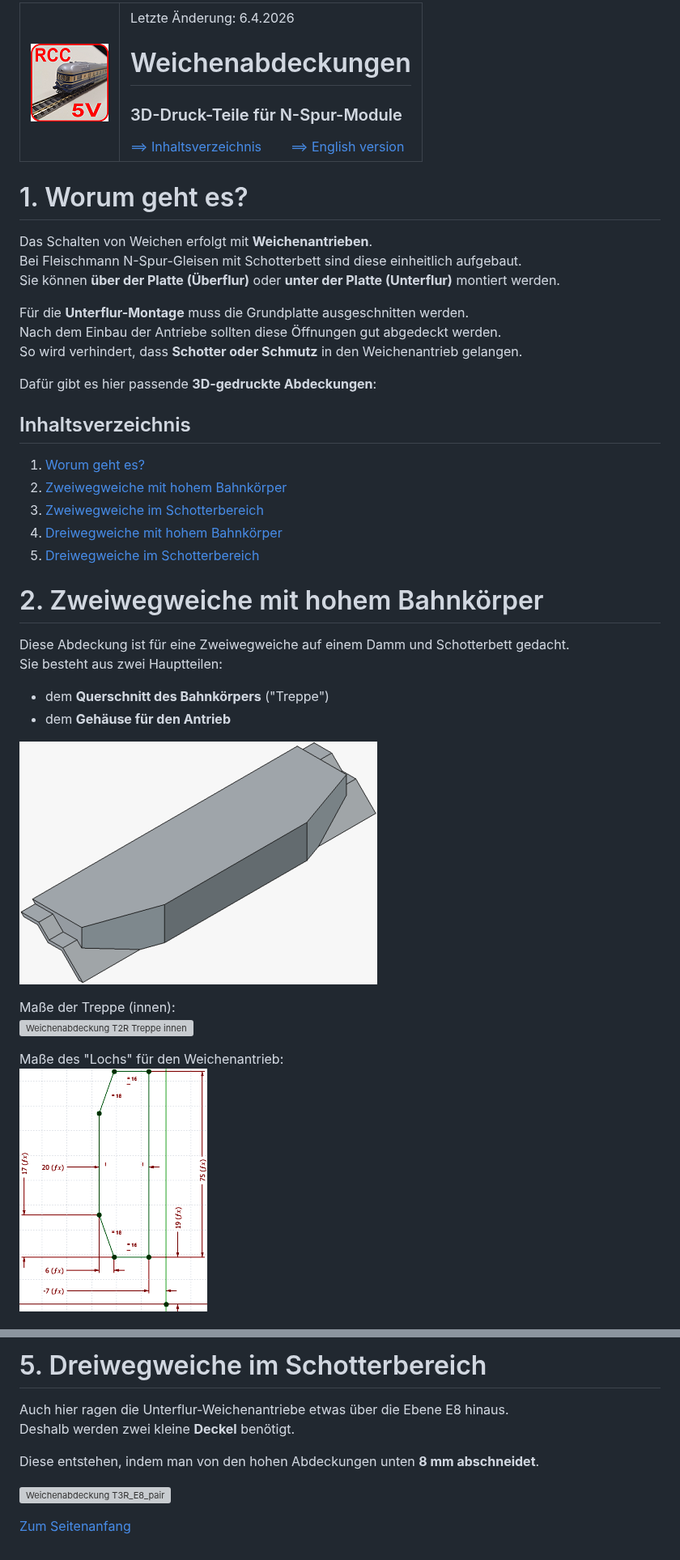
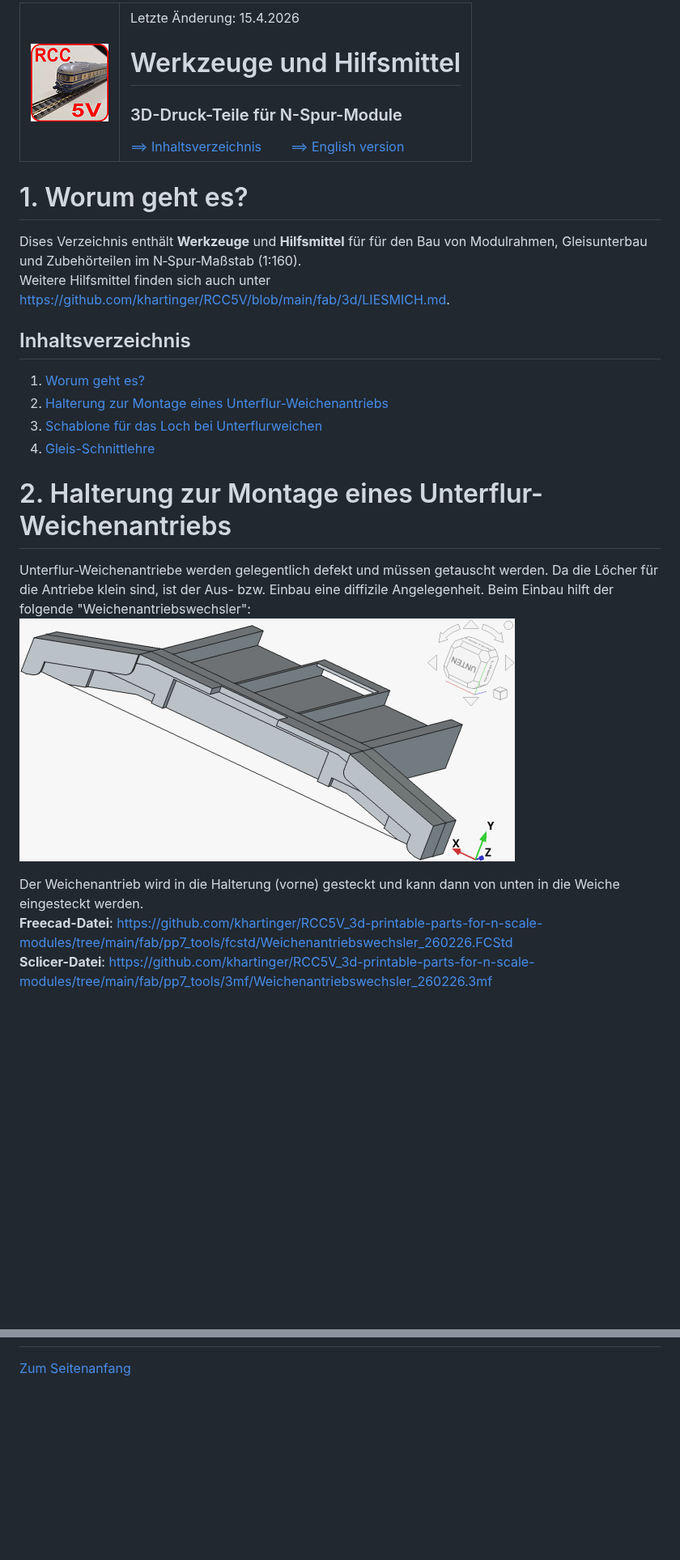
Before and after one commit to khartinger/RCC5V_3d-printable-parts-for-n-scale-modules, a Markdown page: fab/pp7_tools/LIESMICH.md, 2 parts joined by grey strips. Shown at 81% size. Rendered like a GitHub page; pictures changed too: images/300_pp7_point_motor_changer.png (added); blank space fills up the shorter version; grey boxes are pictures that could not be loaded.

Commit message:
Update LIESMICH

```diff
--- a/fab/pp7_tools/LIESMICH.md
+++ b/fab/pp7_tools/LIESMICH.md
@@ -1,6 +1,6 @@
 <table><tr><td><img src="/images/96_RCC5V_Logo.png"></img></td><td>
-Letzte &Auml;nderung: 6.4.2026 <a name="up"></a><br>
-<h1>Weichenabdeckungen</h1><h3>3D-Druck-Teile für N-Spur-Module</h3>
+Letzte &Auml;nderung: 15.4.2026 <a name="up"></a><br>
+<h1>Werkzeuge und Hilfsmittel</h1><h3>3D-Druck-Teile für N-Spur-Module</h3>
 <a href="#TableOfContents">==> Inhaltsverzeichnis</a>&nbsp; &nbsp; &nbsp;  &nbsp;
 <a href="README.md">==> English version</a>
 </td></tr></table>
@@ -8,42 +8,28 @@ Letzte &Auml;nderung: 6.4.2026 <a name="up"></a><br>
 <a name="x10"></a>
 
 # 1. Worum geht es?
-Das Schalten von Weichen erfolgt mit **Weichenantrieben**.
-Bei Fleischmann N-Spur-Gleisen mit Schotterbett sind diese einheitlich aufgebaut.
-Sie können **über der Platte (Überflur)** oder **unter der Platte (Unterflur)** montiert werden.
-
-Für die **Unterflur-Montage** muss die Grundplatte ausgeschnitten werden.
-Nach dem Einbau der Antriebe sollten diese Öffnungen gut abgedeckt werden.
-So wird verhindert, dass **Schotter oder Schmutz** in den Weichenantrieb gelangen.
-
-Dafür gibt es hier passende **3D-gedruckte Abdeckungen**:
+Dises Verzeichnis enthält **Werkzeuge** und **Hilfsmittel** für für den Bau von Modulrahmen, Gleisunterbau und Zubehörteilen im N‑Spur‑Maßstab (1:160).
+Weitere Hilfsmittel finden sich auch unter [https://github.com/khartinger/RCC5V/blob/main/fab/3d/LIESMICH.md](https://github.com/khartinger/RCC5V/blob/main/fab/3d/LIESMICH.md).
 
 <a name="TableOfContents"></a>
 
 ## Inhaltsverzeichnis
 1. [Worum geht es?](#x10)
-2. [Zweiwegweiche mit hohem Bahnkörper](#x20)
-3. [Zweiwegweiche im Schotterbereich](#x30)
-4. [Dreiwegweiche mit hohem Bahnkörper](#x40)
-5. [Dreiwegweiche im Schotterbereich](#x50)
+2. [Halterung zur Montage eines Unterflur-Weichenantriebs](#x20)
+3. [Schablone für das Loch bei Unterflurweichen](#x30)
+4. [Gleis-Schnittlehre](#x40)
 
 <a name="x20"></a>
 
-# 2. Zweiwegweiche mit hohem Bahnkörper
+# 2. Halterung zur Montage eines Unterflur-Weichenantriebs
+Unterflur-Weichenantriebe werden gelegentlich defekt und müssen getauscht werden. Da die Löcher für die Antriebe klein sind, ist der Aus- bzw. Einbau eine diffizile Angelegenheit. Beim Einbau hilft der folgende "Weichenantriebswechsler":
+![Weichenantriebswechsler](/images/300_pp7_point_motor_changer.png "Weichenantriebswechsler")
 
-Diese Abdeckung ist für eine Zweiwegweiche auf einem Damm und Schotterbett gedacht.
-Sie besteht aus zwei Hauptteilen:
+Der Weichenantrieb wird in die Halterung (vorne) gesteckt und kann dann von unten in die Weiche
+eingesteckt werden.
+__Freecad-Datei__: [https://github.com/khartinger/RCC5V_3d-printable-parts-for-n-scale-modules/tree/main/fab/pp7_tools/fcstd/Weichenantriebswechsler_260226.FCStd](https://github.com/khartinger/RCC5V_3d-printable-parts-for-n-scale-modules/tree/main/fab/pp7_tools/fcstd/Weichenantriebswechsler_260226.FCStd)
+__Sclicer-Datei__: [https://github.com/khartinger/RCC5V_3d-printable-parts-for-n-scale-modules/tree/main/fab/pp7_tools/3mf/Weichenantriebswechsler_260226.3mf](https://github.com/khartinger/RCC5V_3d-printable-parts-for-n-scale-modules/tree/main/fab/pp7_tools/3mf/Weichenantriebswechsler_260226.3mf)
 
-- dem **Querschnitt des Bahnkörpers** ("Treppe")
-- dem **Gehäuse für den Antrieb**
-
-![Weichenabdeckung T2R_high](/images/300_pp6_point_motor_cover_t2r_high.png "Weichenabdeckung T2R_high")
-
-Maße der Treppe (innen):
-![Weichenabdeckung T2R Treppe innen](/images/300_pp6_point_motor_cover_t2r_stairs_in.png "Weichenabdeckung T2R Treppe innen")
-
-Maße des "Lochs" für den Weichenantrieb:
-![Weichenabdeckung T2R Antriebsloch](/images/300_pp6_point_motor_cover_t2r_hole.png "Weichenabdeckung T2R Antriebsloch")
 
 <a name="x30"></a>
 
@@ -66,15 +43,3 @@ Für eine Dreiwegweiche auf einem Damm und Schotterbett werden zwei Abdeckungen
 
-<a name="x50"></a>
-
-# 5. Dreiwegweiche im Schotterbereich
-
-Auch hier ragen die Unterflur-Weichenantriebe etwas über die Ebene E8 hinaus.
-Deshalb werden zwei kleine **Deckel** benötigt.
-
-Diese entstehen, indem man von den hohen Abdeckungen unten **8 mm abschneidet**.
-
-![Weichenabdeckung T3R_E8_pair](/images/300_pp6_point_motor_cover_t3_E8_pair.png "Weichenabdeckung T3_E8_pair")
-
-<a name="x40"></a>
 
 [Zum Seitenanfang](#up)
```
Also changed, not shown: other parts of fab/pp7_tools/LIESMICH.md (+2 -11 lines), fab/pp7_tools/README.md (+2 -2 lines), images/o_pp7_point_motor_changer.png (added), 2 other files.
